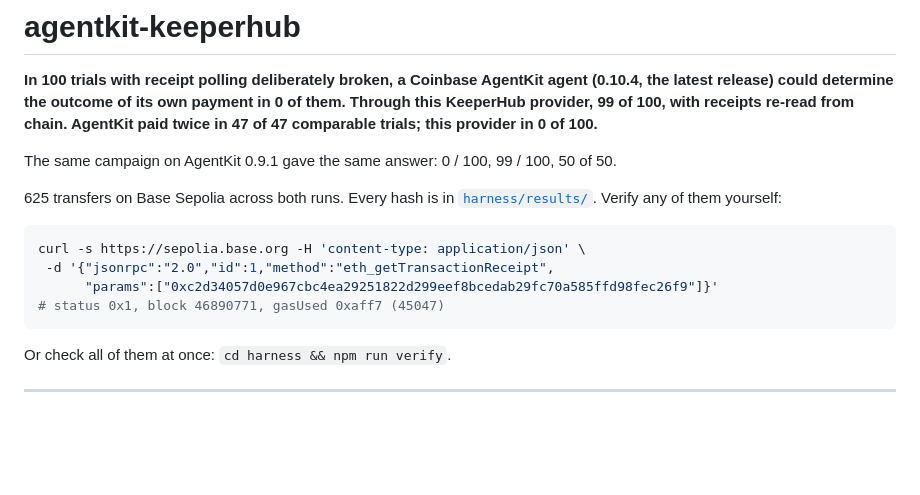
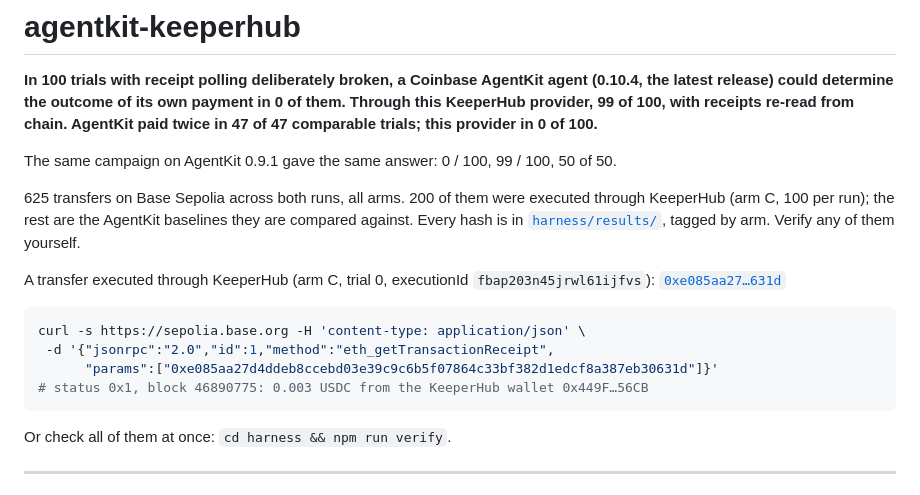
Before and after one commit to scientivan/resi, a Markdown page: README.md, the part around the change. GitHub-like rendering; blank space fills up the shorter version.

Commit message:
README: show a KeeperHub-executed sample tx, and say which transfers went through KeeperHub

````diff
--- a/README.md
+++ b/README.md
@@ -9,14 +9,20 @@ provider in 0 of 100.**
 The same campaign on AgentKit 0.9.1 gave the same answer: 0 / 100, 99 / 100,
 50 of 50.
 
-625 transfers on Base Sepolia across both runs. Every hash is in
-[`harness/results/`](harness/results/). Verify any of them yourself:
+625 transfers on Base Sepolia across both runs, all arms. 200 of them were
+executed through KeeperHub (arm C, 100 per run); the rest are the AgentKit
+baselines they are compared against. Every hash is in
+[`harness/results/`](harness/results/), tagged by arm. Verify any of them yourself.
+
+A transfer executed through KeeperHub (arm C, trial 0, executionId
+`fbap203n45jrwl61ijfvs`):
+[`0xe085aa27…631d`](https://sepolia.basescan.org/tx/0xe085aa27d4ddeb8ccebd03e39c9c6b5f07864c33bf382d1edcf8a387eb30631d)
 
 ```bash
 curl -s https://sepolia.base.org -H 'content-type: application/json' \
  -d '{"jsonrpc":"2.0","id":1,"method":"eth_getTransactionReceipt",
-      "params":["0xc2d34057d0e967cbc4ea29251822d299eef8bcedab29fc70a585ffd98fec26f9"]}'
-# status 0x1, block 46890771, gasUsed 0xaff7 (45047)
+      "params":["0xe085aa27d4ddeb8ccebd03e39c9c6b5f07864c33bf382d1edcf8a387eb30631d"]}'
+# status 0x1, block 46890775: 0.003 USDC from the KeeperHub wallet 0x449F…56CB
 ```
 
 Or check all of them at once: `cd harness && npm run verify`.
````
